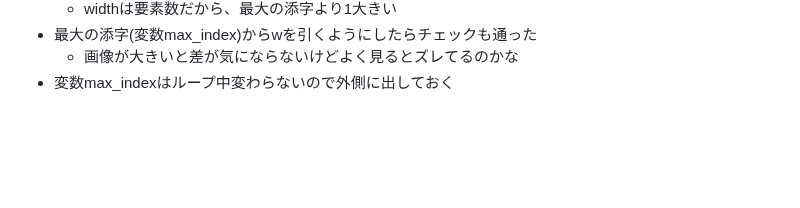
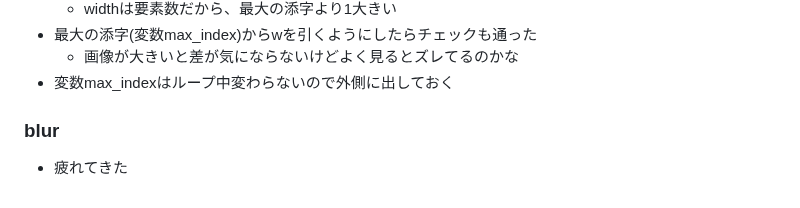
Before and after one commit to zer0-u/cs50, a Markdown page: 4_Memory/memo.md, the part around the change. GitHub-like rendering; blank space fills up the shorter version.

Commit message:
Sat, Jan 14, 2023, 6:54 AM +00:00

```diff
--- a/4_Memory/memo.md
+++ b/4_Memory/memo.md
@@ -217,3 +217,6 @@
 - 最大の添字(変数max_index)からwを引くようにしたらチェックも通った
     - 画像が大きいと差が気にならないけどよく見るとズレてるのかな
 - 変数max_indexはループ中変わらないので外側に出しておく
+
+### blur
+- 疲れてきた
```
